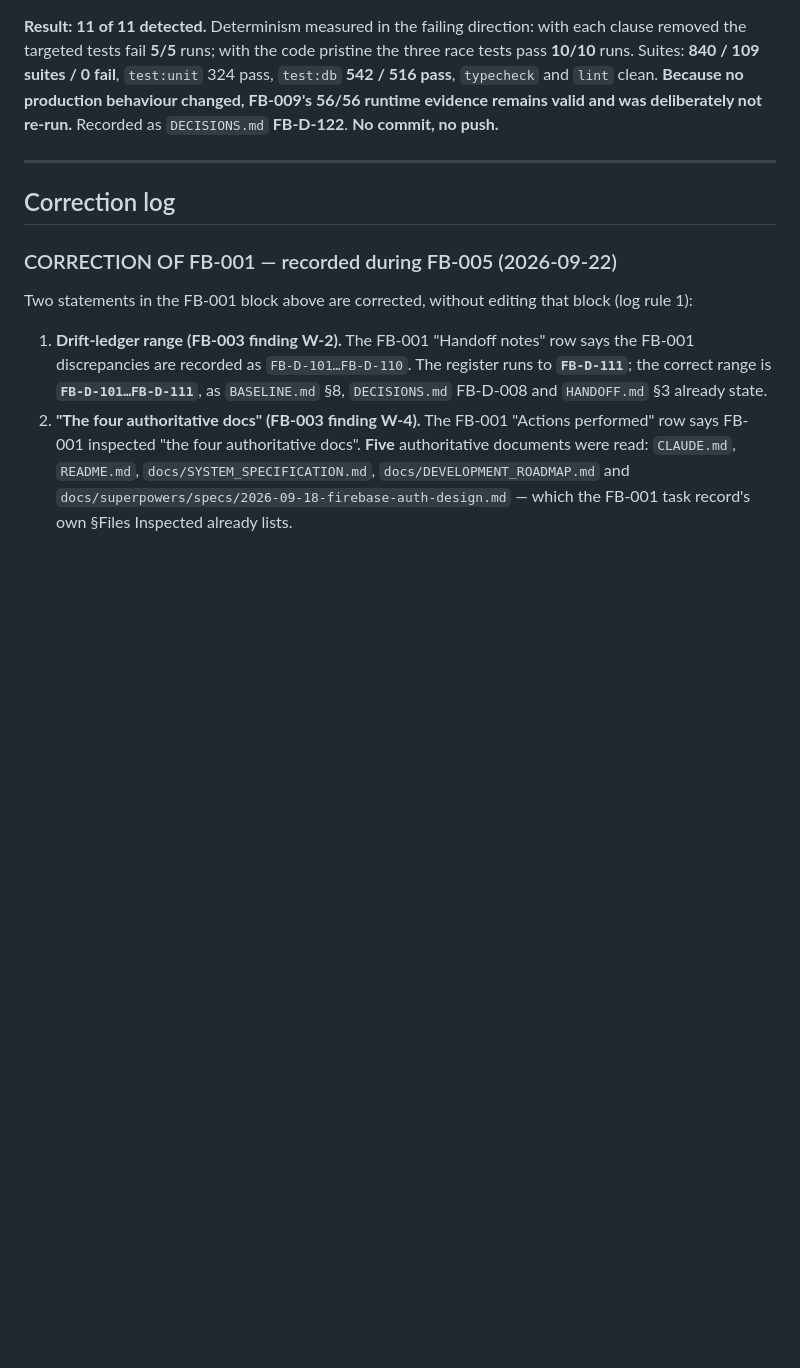
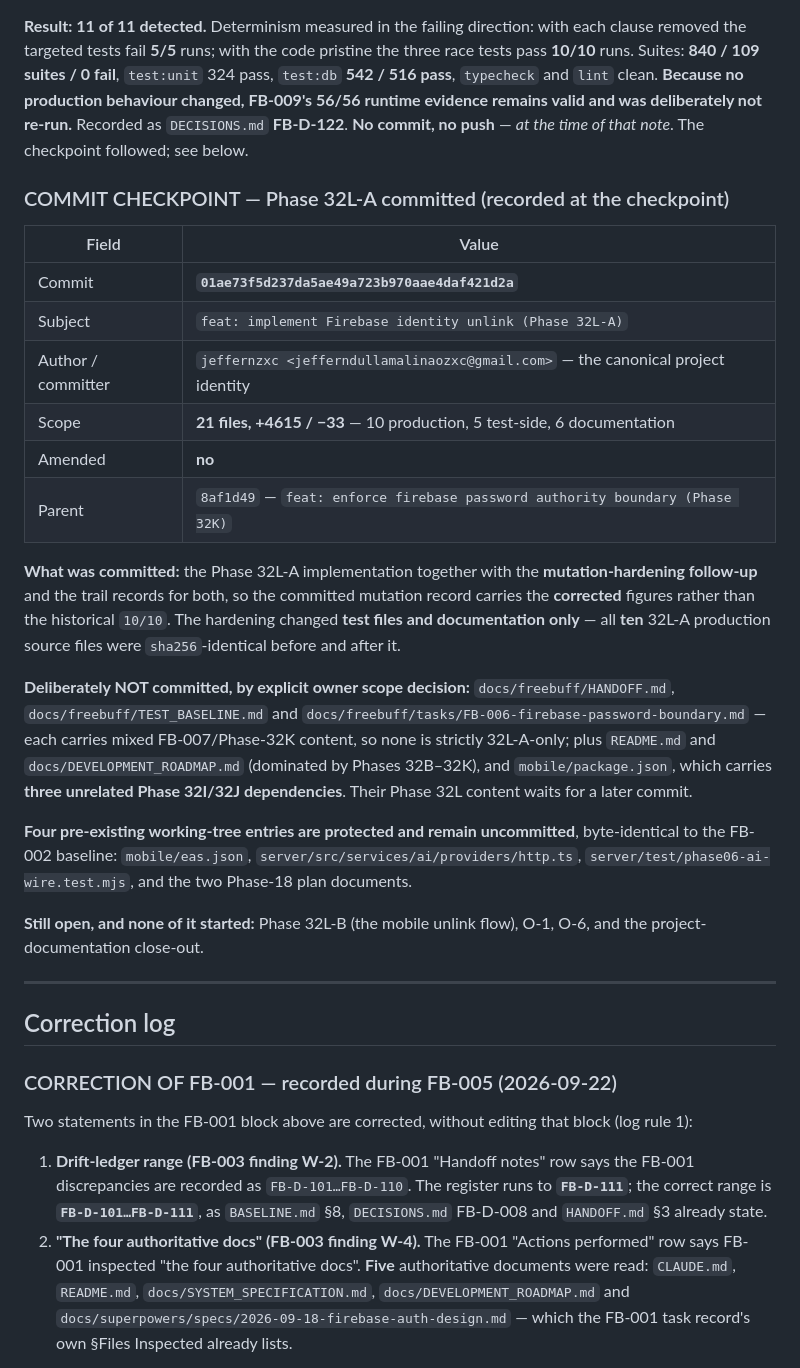
Before and after one commit to jeffernqwe/ai-inventory, a Markdown page: docs/freebuff/MASTER_LOG.md, the part around the change. GitHub-like rendering; blank space fills up the shorter version.

Commit message:
docs: sync Phase 32L-A post-commit records

```diff
--- a/docs/freebuff/MASTER_LOG.md
+++ b/docs/freebuff/MASTER_LOG.md
@@ -401,7 +401,37 @@ holds.
 targeted tests fail **5/5** runs; with the code pristine the three race tests pass **10/10** runs. Suites:
 **840 / 109 suites / 0 fail**, `test:unit` 324 pass, `test:db` **542 / 516 pass**, `typecheck` and `lint`
 clean. **Because no production behaviour changed, FB-009's 56/56 runtime evidence remains valid and was
-deliberately not re-run.** Recorded as `DECISIONS.md` **FB-D-122**. **No commit, no push.**
+deliberately not re-run.** Recorded as `DECISIONS.md` **FB-D-122**. **No commit, no push** — *at the time
+of that note*. The checkpoint followed; see below.
+
+### COMMIT CHECKPOINT — Phase 32L-A committed (recorded at the checkpoint)
+
+| Field | Value |
+| --- | --- |
+| Commit | **`01ae73f5d237da5ae49a723b970aae4daf421d2a`** |
+| Subject | `feat: implement Firebase identity unlink (Phase 32L-A)` |
+| Author / committer | `jeffernzxc <jefferndullamalinaozxc@gmail.com>` — the canonical project identity |
+| Scope | **21 files, +4615 / −33** — 10 production, 5 test-side, 6 documentation |
+| Amended | **no** | **Pushed:** **no** |
+| Parent | `8af1d49` — `feat: enforce firebase password authority boundary (Phase 32K)` |
+
+**What was committed:** the Phase 32L-A implementation together with the **mutation-hardening follow-up**
+and the trail records for both, so the committed mutation record carries the **corrected** figures rather
+than the historical `10/10`. The hardening changed **test files and documentation only** — all **ten**
+32L-A production source files were `sha256`-identical before and after it.
+
+**Deliberately NOT committed, by explicit owner scope decision:** `docs/freebuff/HANDOFF.md`,
+`docs/freebuff/TEST_BASELINE.md` and `docs/freebuff/tasks/FB-006-firebase-password-boundary.md` — each
+carries mixed FB-007/Phase-32K content, so none is strictly 32L-A-only; plus `README.md` and
+`docs/DEVELOPMENT_ROADMAP.md` (dominated by Phases 32B–32K), and `mobile/package.json`, which carries
+**three unrelated Phase 32I/32J dependencies**. Their Phase 32L content waits for a later commit.
+
+**Four pre-existing working-tree entries are protected and remain uncommitted**, byte-identical to the
+FB-002 baseline: `mobile/eas.json`, `server/src/services/ai/providers/http.ts`,
+`server/test/phase06-ai-wire.test.mjs`, and the two Phase-18 plan documents.
+
+**Still open, and none of it started:** Phase 32L-B (the mobile unlink flow), O-1, O-6, and the
+project-documentation close-out.
 
 ---
 
```
Also changed, not shown: 2 other files.
